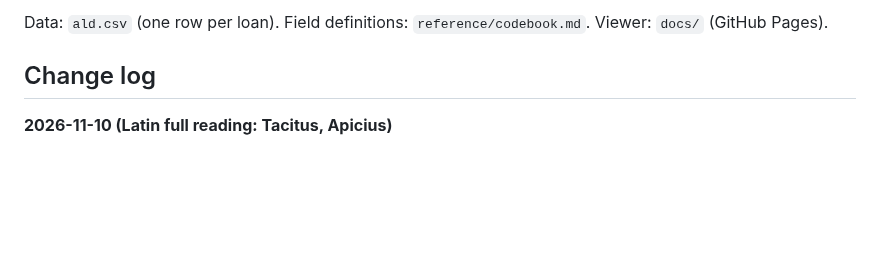
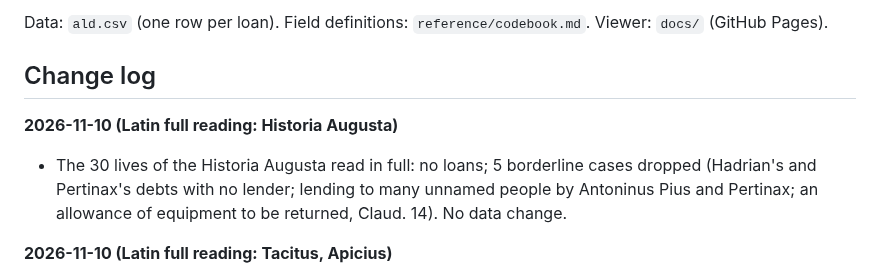
Before and after one commit to hansenvalueinvesting/ancient-loans-database, a Markdown page: README.md, the part around the change. Rendered like a GitHub page; blank space fills up the shorter version.

Commit message:
Latin full reading: Historia Augusta (no loans)
Co-Authored-By: Claude Opus 5.5 <noreply@anthropic.com>
Claude-Session: https://claude.ai/code/session_019LUmU8mR5Vqeudx1JYyn5d

```diff
--- a/README.md
+++ b/README.md
@@ -5,6 +5,9 @@ A systematic, standardized record of every documented loan in the ancient world,
 Data: `ald.csv` (one row per loan). Field definitions: `reference/codebook.md`. Viewer: `docs/` (GitHub Pages).
 
 ## Change log
+
+**2026-11-10 (Latin full reading: Historia Augusta)**
+- The 30 lives of the Historia Augusta read in full: no loans; 5 borderline cases dropped (Hadrian's and Pertinax's debts with no lender; lending to many unnamed people by Antoninus Pius and Pertinax; an allowance of equipment to be returned, Claud. 14). No data change.
 
 **2026-11-10 (Latin full reading: Tacitus, Apicius)**
 - Tacitus (all five works) and Apicius read in full: no loans entered. 2 entries to need_review.md: Hist. 3.65 (Flavius Sabinus believed to have lent to Vespasian on security of his house and lands, cf. Suet. Vesp. 4.3) and Ann. 2.34 (Piso's claim on Urgulania). Dropped: a borrowed house (Dial. 9.3), contributions to the war later recovered (Hist. 2.84); Hist. 4.47 and Ann. 6.17 already in need_review.md.
```
Also changed, not shown: coverage_log.md (+30 -0 lines).
